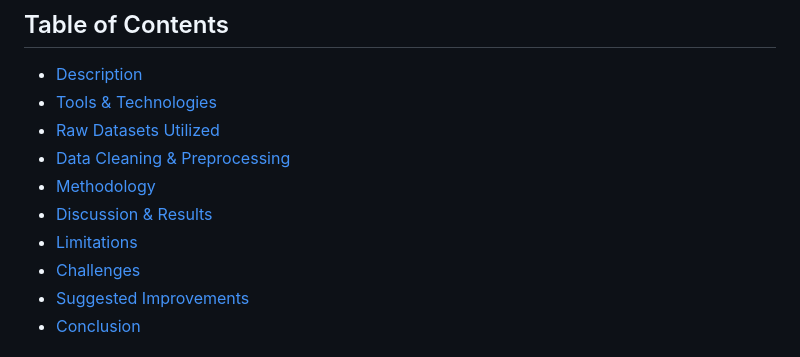
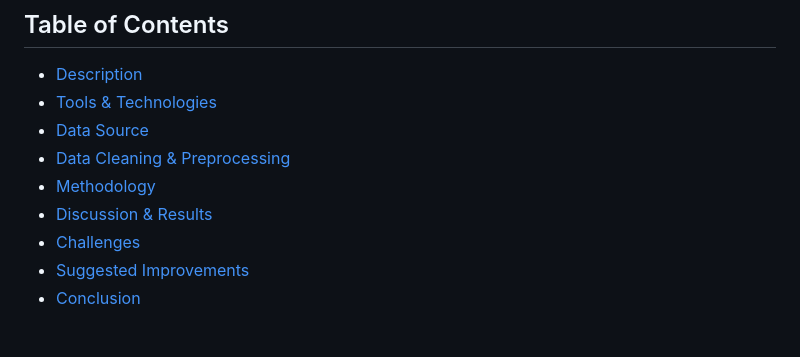
Before and after one commit to abdur-im/data-analysis-projects, a Markdown page: Covid_Mitigation_Measures/README.md, the part around one of its changes. Drawn GitHub-style.

```diff
--- a/Covid_Mitigation_Measures/README.md
+++ b/Covid_Mitigation_Measures/README.md
@@ -4,11 +4,10 @@
 
 - [Description](#description)
 - [Tools & Technologies](#tools--technologies)
-- [Raw Datasets Utilized](#raw-datasets-utilized)
+- [Data Source](#data-source)
 - [Data Cleaning & Preprocessing](#data-cleaning--preprocessing)
 - [Methodology](#methodology)
 - [Discussion & Results](#discussion--results)
-- [Limitations](#limitations)
 - [Challenges](#challenges)
 - [Suggested Improvements](#suggested-improvements)
 - [Conclusion](#conclusion)
```
Also changed, not shown: other parts of Covid_Mitigation_Measures/README.md (+1 -1 lines).
